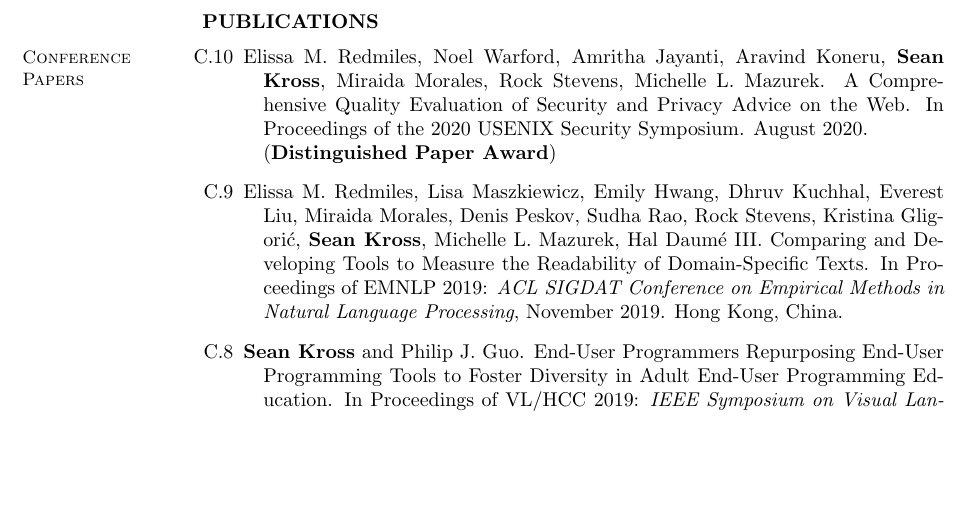
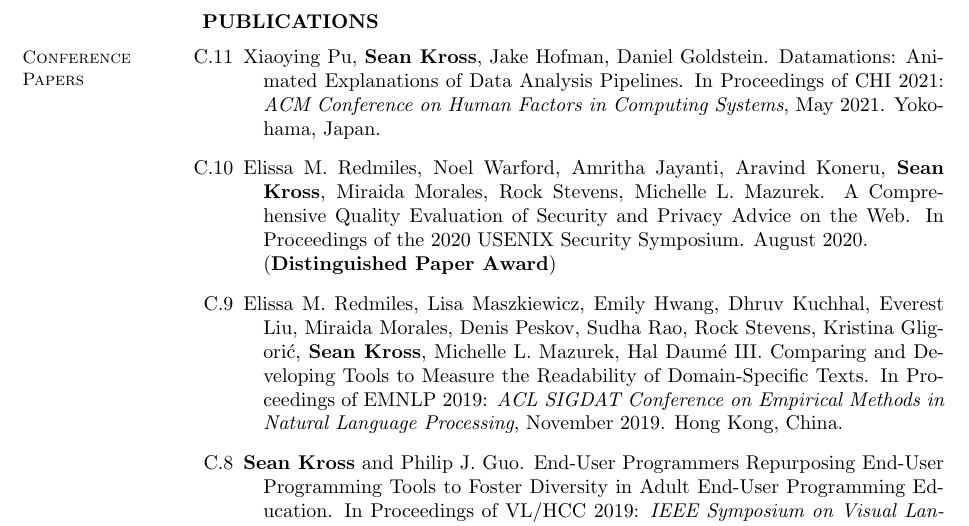
Before and after one commit to seankross/cv, a LaTeX CV (sean-kross-cv.tex): part of page 2 of 3, cut so that both start at the same text, the shorter picture padded with empty space. Compiled offline with pdfLaTeX.

Commit message:
added CHI 2021

```diff
--- a/sean-kross-cv.tex
+++ b/sean-kross-cv.tex
@@ -146,6 +146,11 @@
 \section{Conference \\ Papers}
 
 \begin{bibenum}
+
+\item[C.11] Xiaoying Pu, \textbf{Sean Kross}, Jake Hofman, Daniel Goldstein.
+Datamations: Animated Explanations of Data Analysis Pipelines.
+In Proceedings of CHI 2021: \emph{ACM Conference on Human Factors in Computing
+Systems}, May 2021. Yokohama, Japan.
 
 \item[C.10] Elissa M.\ Redmiles, Noel Warford, Amritha Jayanti, Aravind Koneru,
 \textbf{Sean Kross}, Miraida Morales, Rock Stevens, Michelle L.\ Mazurek.
```
Also changed, not shown: docs/sean-kross-cv.pdf.
